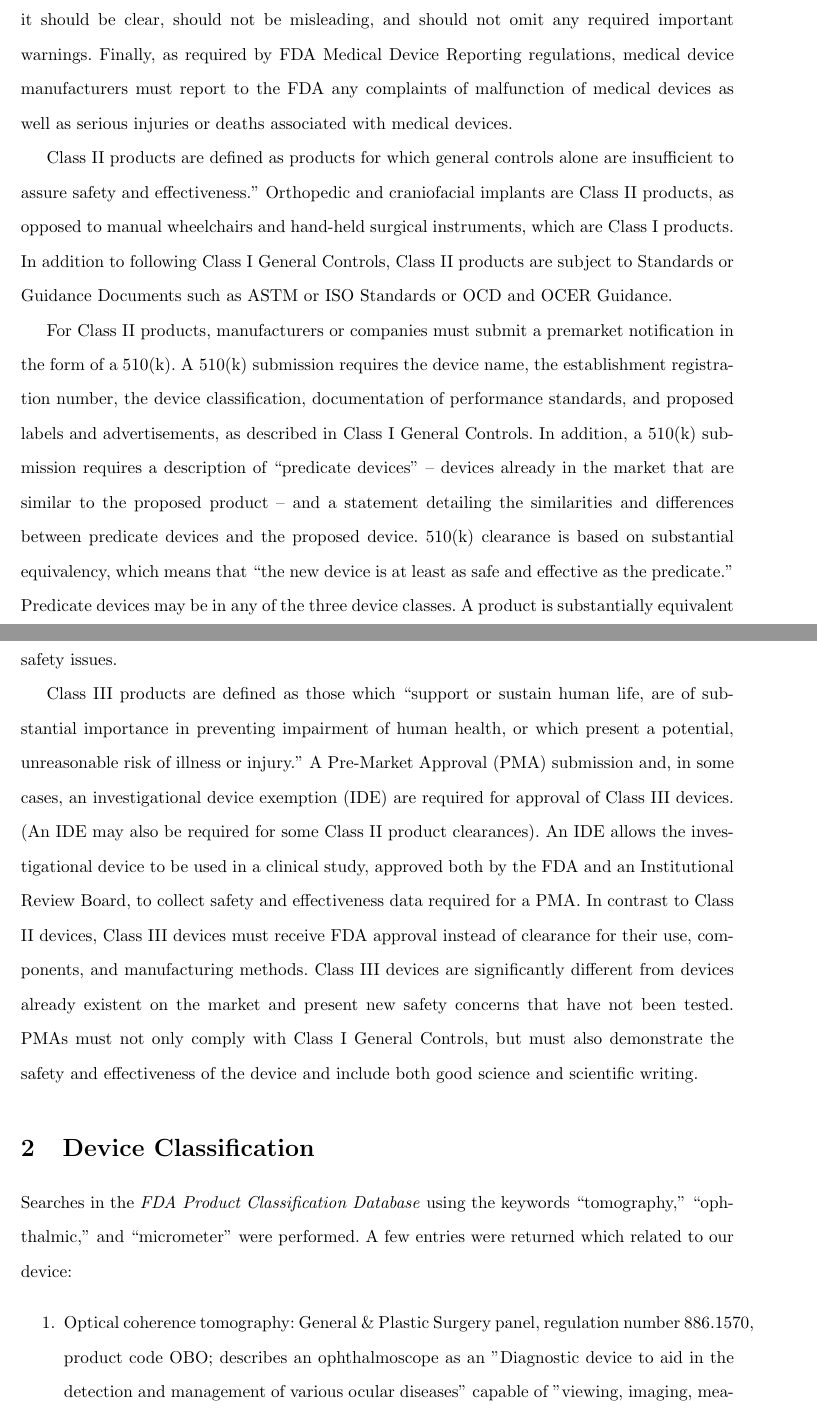
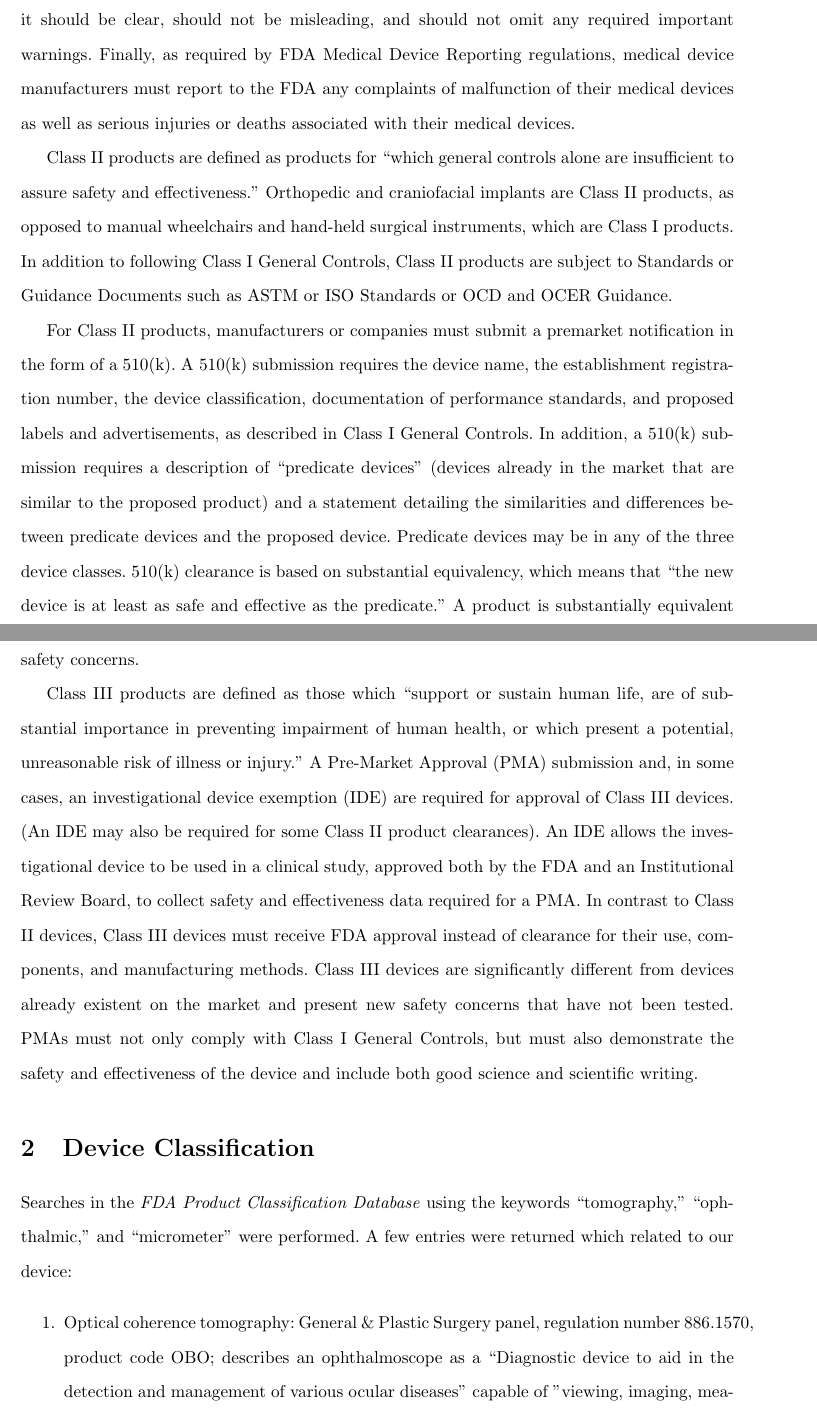
Before and after one commit to tel/4601, a LaTeX document (regulatory/reg.tex): two parts of pages 4 and 5 of 31, joined at a grey line, cut so that both start at the same text. Compiled offline with pdfLaTeX.

Commit message:
some grammar and spelling

```diff
--- a/regulatory/reg.tex
+++ b/regulatory/reg.tex
@@ -56,11 +56,11 @@ advertising, should be in accordance with FDA regulations; it should
 be clear, should not be misleading, and should not omit any required
 important warnings. Finally, as required by FDA Medical Device
 Reporting regulations, medical device manufacturers must report to the
-FDA any complaints of malfunction of medical devices as well as
-serious injuries or deaths associated with medical devices.
+FDA any complaints of malfunction of their medical devices as well as
+serious injuries or deaths associated with their medical devices.
 
-Class II products are defined as products for which general controls
-alone are insufficient to assure safety and effectiveness.” Orthopedic
+Class II products are defined as products for ``which general controls
+alone are insufficient to assure safety and effectiveness.'' Orthopedic
 and craniofacial implants are Class II products, as opposed to manual
 wheelchairs and hand-held surgical instruments, which are Class I
 products.  In addition to following Class I General Controls, Class II
@@ -73,23 +73,23 @@ requires the device name, the establishment registration number, the
 device classification, documentation of performance standards, and
 proposed labels and advertisements, as described in Class I General
 Controls. In addition, a 510(k) submission requires a description of
-“predicate devices” – devices already in the market that are similar
-to the proposed product – and a statement detailing the similarities
+``predicate devices'' (devices already in the market that are similar
+to the proposed product) and a statement detailing the similarities
 and differences between predicate devices and the proposed
-device. 510(k) clearance is based on substantial equivalency, which
-means that “the new device is at least as safe and effective as the
-predicate.” Predicate devices may be in any of the three device
-classes. A product is substantially equivalent if it has the same
+device. Predicate devices may be in any of the three device
+classes. 510(k) clearance is based on substantial equivalency, which
+means that ``the new device is at least as safe and effective as the
+predicate.'' A product is substantially equivalent if it has the same
 intended use and technological characteristics as the predicate
 device. If a device has the same intended use as the predicate but
 different technological characteristics, it should be proven to be as
 safe and effective as the predicate and should not raise any new
-safety issues.
+safety concerns.
 
-Class III products are defined as those which “support or sustain
+Class III products are defined as those which ``support or sustain
 human life, are of substantial importance in preventing impairment of
 human health, or which present a potential, unreasonable risk of
-illness or injury.” A Pre-Market Approval (PMA) submission and, in
+illness or injury.'' A Pre-Market Approval (PMA) submission and, in
 some cases, an investigational device exemption (IDE) are required for
 approval of Class III devices. (An IDE may also be required for some
 Class II product clearances). An IDE allows the investigational device
@@ -115,7 +115,7 @@ performed. A few entries were returned which related to our device:
 \begin{enumerate}
 \item Optical coherence tomography: General \& Plastic Surgery panel,
   regulation number 886.1570, product code OBO; describes an
-  ophthalmoscope as an "Diagnostic device to aid in the detection and
+  ophthalmoscope as a ``Diagnostic device to aid in the detection and
   management of various ocular diseases" capable of "viewing, imaging,
   measurement, and analysis of ocular structures."
 \item System, x-ray, tomography, computed: Radiology panel, regulation
```
Also changed, not shown: regulatory/reg.tex (14 more changed lines).
